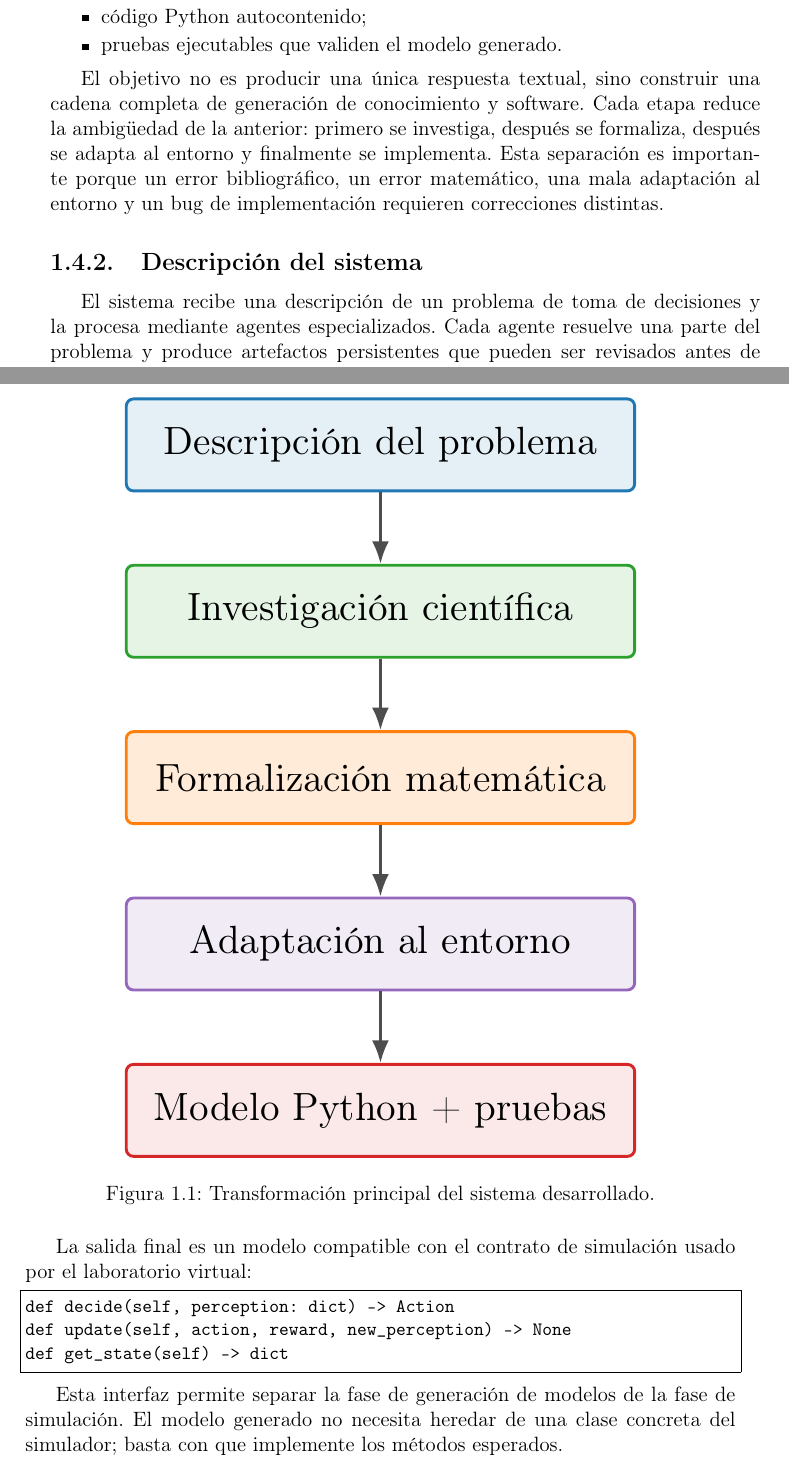
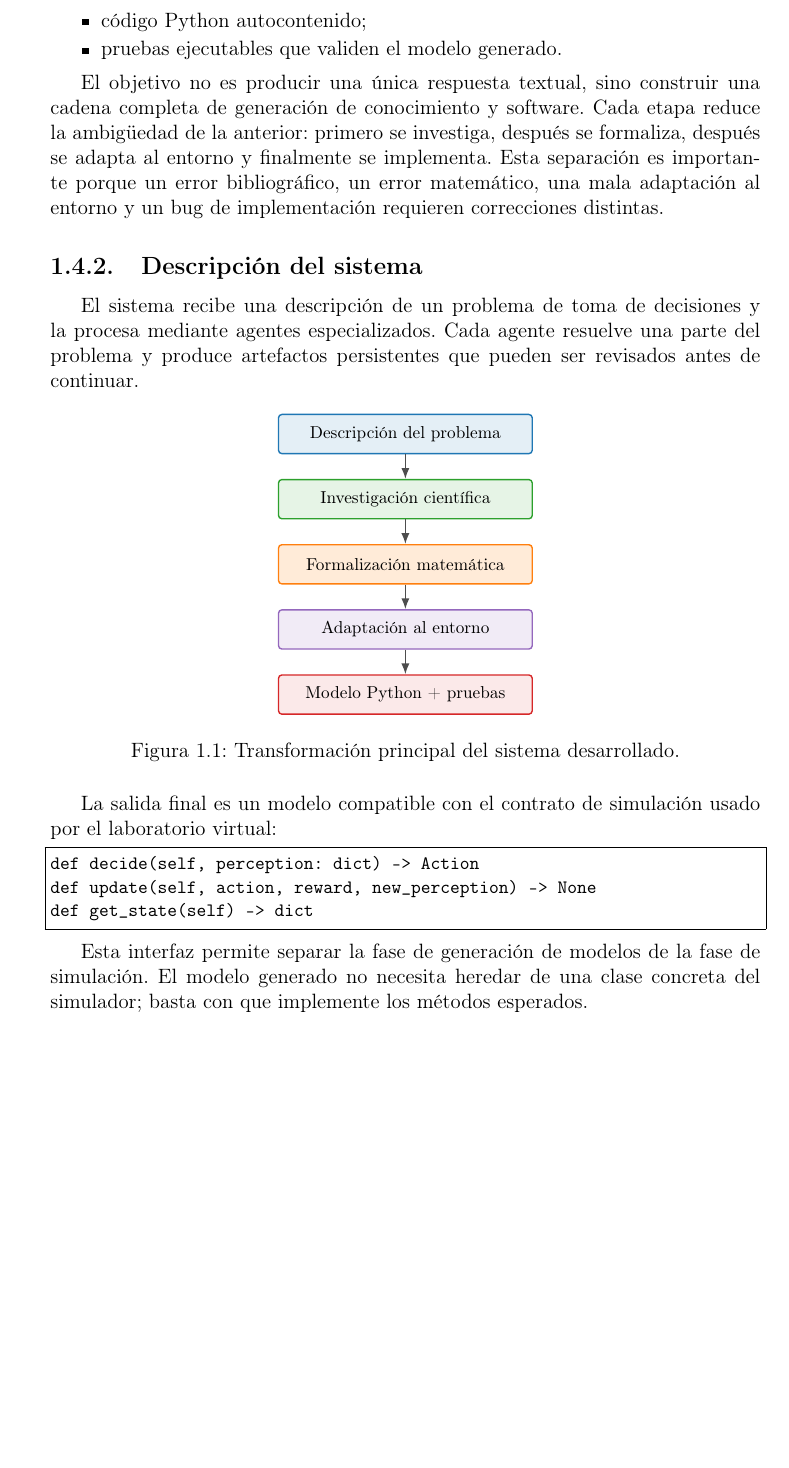
Before and after one commit to srfreire/labTFG, a LaTeX thesis (phase1-pablo/docs/tfg-memoria-latex/traballo.tex, which reads phase1-pablo/docs/tfg-memoria-latex/capitulos/introducion.tex): two parts of pages 20 and 21 of 92 before the commit and part of page 20 of 90 after it, the two joined at a grey line, cut so that both start at the same text, the shorter picture padded with empty space. Compiled offline with pdfLaTeX.

Commit message:
fix[tfg-docs]: reduce intro workflow diagram size

```diff
--- a/phase1-pablo/docs/tfg-memoria-latex/capitulos/introducion.tex
+++ b/phase1-pablo/docs/tfg-memoria-latex/capitulos/introducion.tex
@@ -151,18 +151,20 @@ continuar.
 
 \begin{figure}[H]
 \centering
-\resizebox{0.72\textwidth}{!}{%
-\begin{tikzpicture}[node distance=7mm]
-\node[tfgbox, fill=tfgBlue!12, draw=tfgBlue, text width=4.7cm] (input) {Descripción del problema};
-\node[tfgbox, fill=tfgGreen!12, draw=tfgGreen, below=of input, text width=4.7cm] (research) {Investigación científica};
-\node[tfgbox, fill=tfgOrange!16, draw=tfgOrange, below=of research, text width=4.7cm] (formalize) {Formalización matemática};
-\node[tfgbox, fill=tfgPurple!13, draw=tfgPurple, below=of formalize, text width=4.7cm] (reason) {Adaptación al entorno};
-\node[tfgbox, fill=tfgRed!10, draw=tfgRed, below=of reason, text width=4.7cm] (build) {Modelo Python + pruebas};
+\begin{tikzpicture}[
+  node distance=5mm,
+  introflow/.style={tfgbox, font=\footnotesize, minimum height=8mm, text width=4.9cm}
+]
+\node[introflow, fill=tfgBlue!12, draw=tfgBlue] (input) {Descripción del problema};
+\node[introflow, fill=tfgGreen!12, draw=tfgGreen, below=of input] (research) {Investigación científica};
+\node[introflow, fill=tfgOrange!16, draw=tfgOrange, below=of research] (formalize) {Formalización matemática};
+\node[introflow, fill=tfgPurple!13, draw=tfgPurple, below=of formalize] (reason) {Adaptación al entorno};
+\node[introflow, fill=tfgRed!10, draw=tfgRed, below=of reason] (build) {Modelo Python + pruebas};
 \draw[tfgarrow] (input) -- (research);
 \draw[tfgarrow] (research) -- (formalize);
 \draw[tfgarrow] (formalize) -- (reason);
 \draw[tfgarrow] (reason) -- (build);
-\end{tikzpicture}}
+\end{tikzpicture}
 \caption{Transformación principal del sistema desarrollado.}
 \end{figure}
 
```
